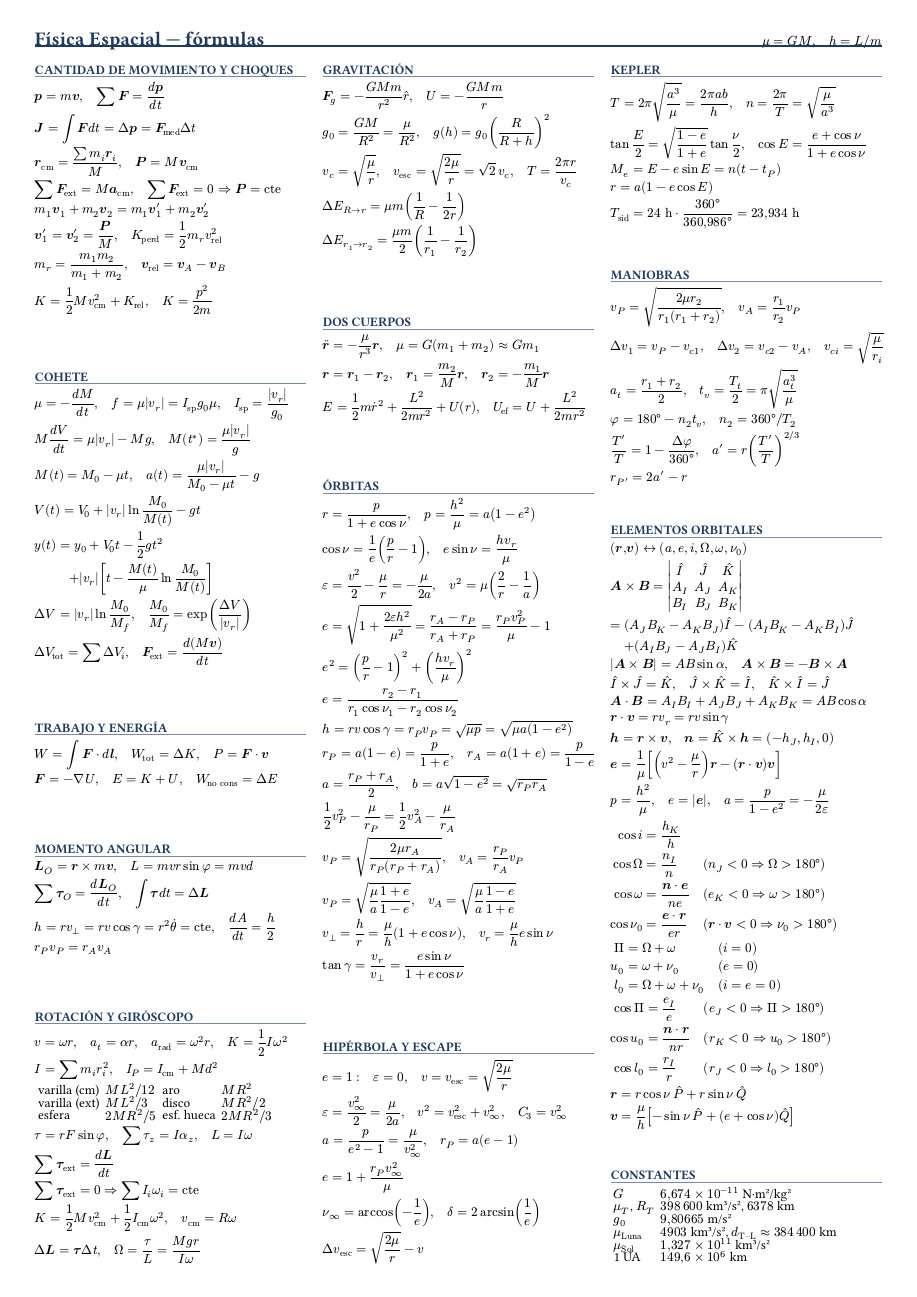
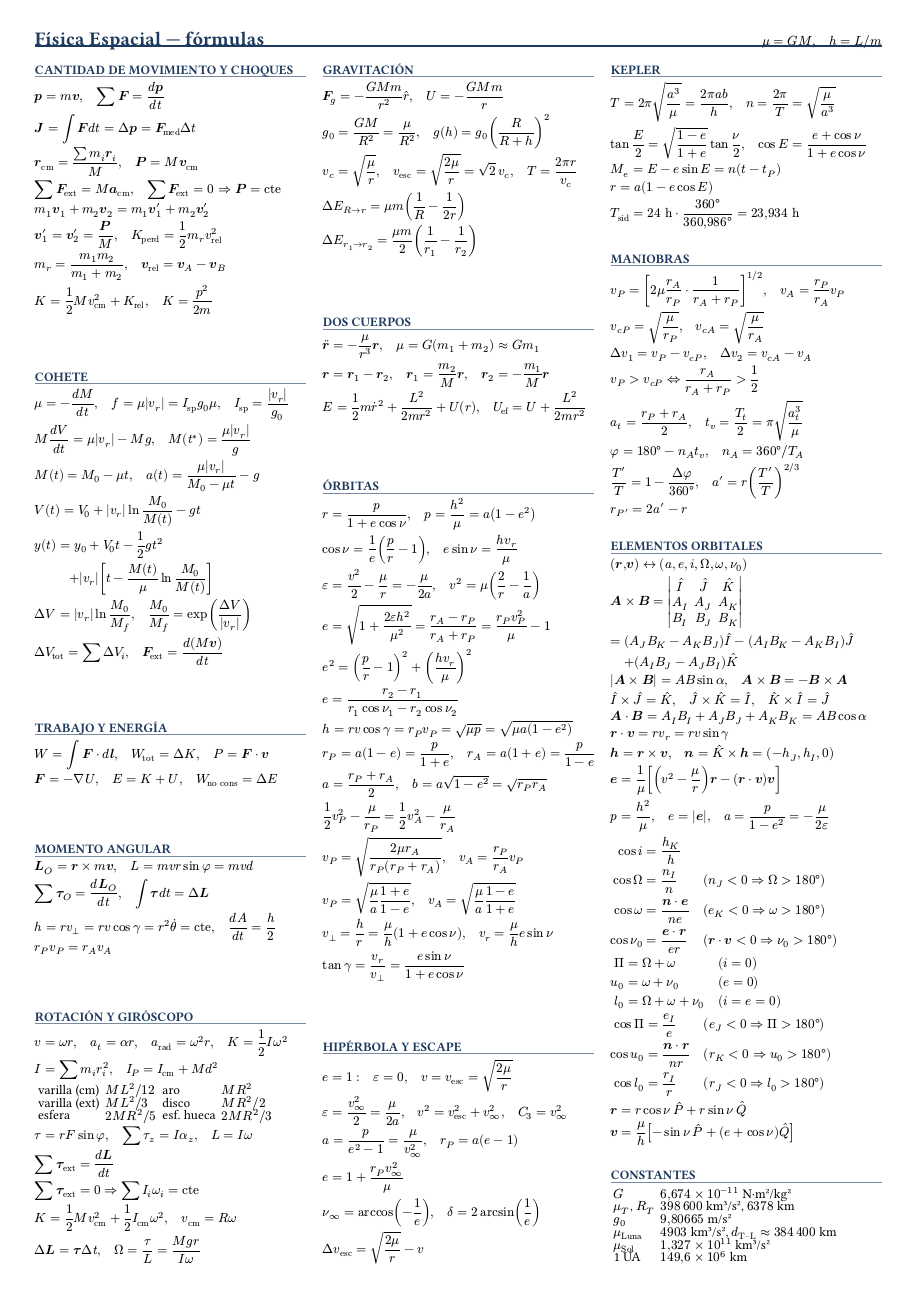
Before and after one commit to fransalomone21/claude-acceso, a Typst document (proyectos/documentos/fisica-espacial/practica/hoja-formulas.typ): page 1 of 2. The pictures show the PDF file proyectos/documentos/fisica-espacial/practica/salida/hoja-formulas.pdf that the author committed with the source.

Commit message:
fisica-espacial: maniobras de la hoja con r_P y r_A, como el 13.79 de clase
Co-Authored-By: Claude Opus 5.5 <noreply@anthropic.com>

```diff
--- a/proyectos/documentos/fisica-espacial/practica/hoja-formulas.typ
+++ b/proyectos/documentos/fisica-espacial/practica/hoja-formulas.typ
@@ -182,10 +182,12 @@ $ T_"sid" = 24 "h" dot (360°)/(360,986°) = 23,934 "h" $
 ]
 #aire
 #tema[Maniobras][
-$ v_P = sqrt((2 mu r_2)/(r_1 (r_1 + r_2))), quad v_A = r_1/r_2 v_P $
-$ Delta v_1 = v_P - v_(c 1), quad Delta v_2 = v_(c 2) - v_A, quad v_(c i) = sqrt(mu/r_i) $
-$ a_t = (r_1 + r_2)/2, quad t_v = T_t/2 = pi sqrt(a_t^3/mu) $
-$ phi = 180° - n_2 t_v, quad n_2 = 360° \/ T_2 $
+$ v_P = [2 mu r_A/r_P dot 1/(r_A + r_P)]^(1\/2), quad v_A = r_P/r_A v_P $
+$ v_(c P) = sqrt(mu/r_P), quad v_(c A) = sqrt(mu/r_A) $
+$ Delta v_1 = v_P - v_(c P), quad Delta v_2 = v_(c A) - v_A $
+$ v_P > v_(c P) arrow.l.r.double r_A/(r_A + r_P) > 1/2 $
+$ a_t = (r_P + r_A)/2, quad t_v = T_t/2 = pi sqrt(a_t^3/mu) $
+$ phi = 180° - n_A t_v, quad n_A = 360° \/ T_A $
 $ T'/T = 1 - (Delta phi)/(360°), quad a' = r (T'/T)^(2\/3) $
 $ r_P' = 2 a' - r $
 ]
```
Also changed, not shown: proyectos/documentos/fisica-espacial/practica/salida/hoja-formulas-parcial.pdf, proyectos/documentos/fisica-espacial/practica/salida/hoja-formulas.pdf.
